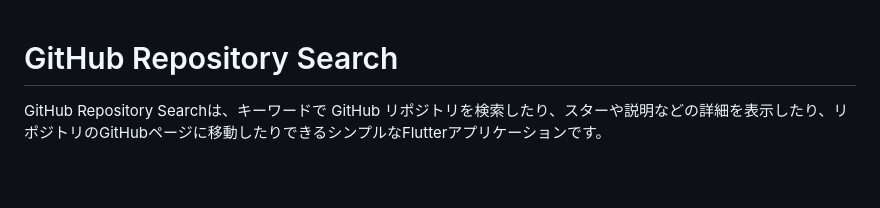
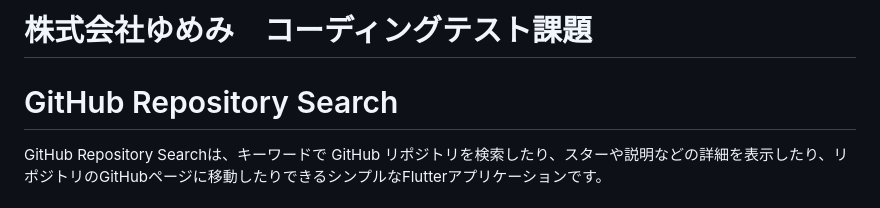
Before and after one commit to yato-developer/github-repository-search, a Markdown page: README.md, the part around the change. GitHub-like rendering; blank space fills up the shorter version.

```diff
--- a/README.md
+++ b/README.md
@@ -1,3 +1,4 @@
+# 株式会社ゆめみ　コーディングテスト課題
 # GitHub Repository Search
 
 GitHub Repository Searchは、キーワードで GitHub リポジトリを検索したり、スターや説明などの詳細を表示したり、リポジトリのGitHubページに移動したりできるシンプルなFlutterアプリケーションです。
```
